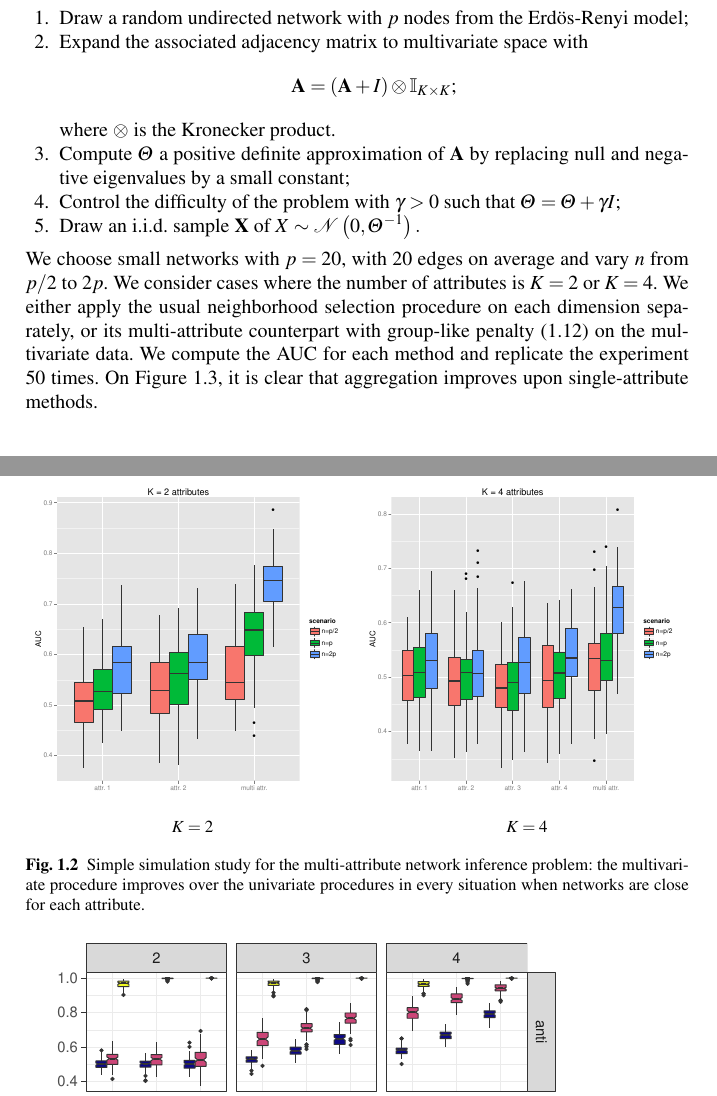
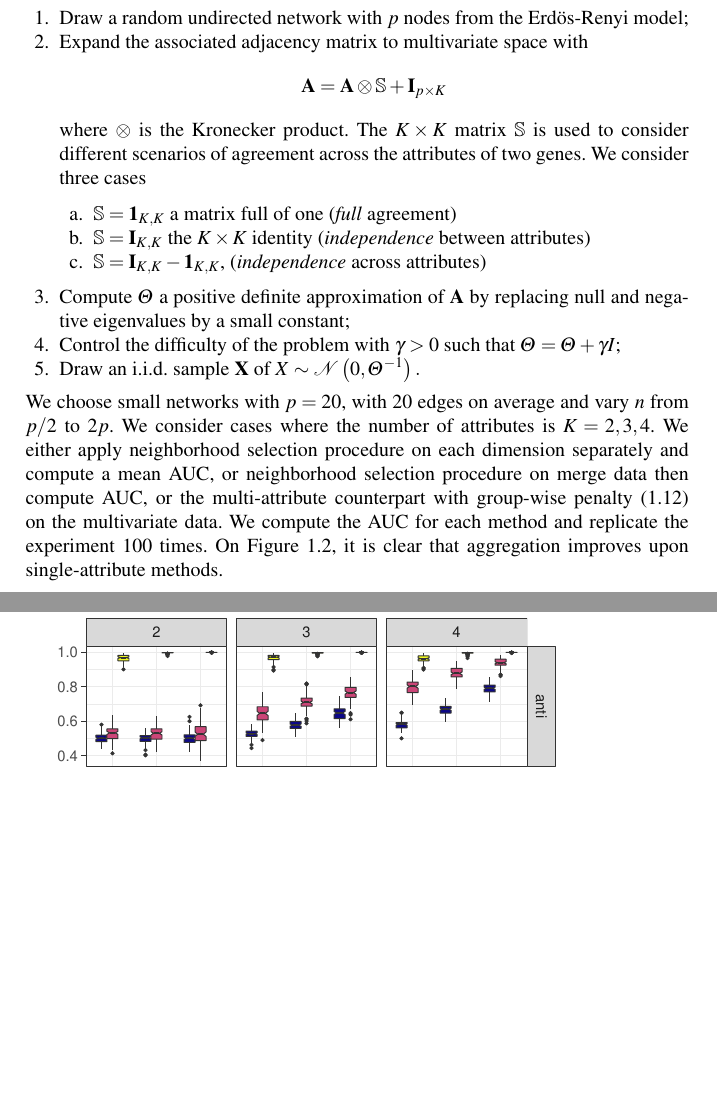
Before and after one commit to jchiquet/multGGM, a LaTeX thesis (chapter/CGS_netBook.tex, which reads chapter/numerical_study.tex): two parts of pages 13 and 14 of 18 before the commit and two parts of pages 13 and 14 of 17 after it, joined at a grey line, cut so that both start at the same text, the shorter picture padded with empty space. Compiled offline with pdfLaTeX.

Commit message:
some modiuf in nulerical analysis

```diff
--- a/chapter/numerical_study.tex
+++ b/chapter/numerical_study.tex
@@ -8,37 +8,45 @@ simulations are set up as follows:
   Erdös-Renyi model;
 \item  Expand the  associated adjacency  matrix to  multivariate space
   with
-  $$\mathbf{A}=(\mathbf{A} + I) \otimes \mathbb{I}_{K\times K};$$
-  where $\otimes$ is the Kronecker product.
+  $$\mathbf{A} = \mathbf{A}  \otimes \mathbb{S} + \mathbf{I}_{p\times K}$$
+  where $\otimes$ is the Kronecker product. The $K\times K$ matrix
+  $\mathbb{S}$ is used to consider different scenarios of agreement
+  across the attributes of two genes. We consider three cases
+  \begin{enumerate}
+  \item $\mathbb{S} = \mathbf{1}_{K,K}$ a matrix full of one (\emph{full} agreement)
+  \item $\mathbb{S} = \mathbf{I}_{K,K}$ the $K\times K$ identity (\emph{independence} between  attributes)
+  \item $\mathbb{S} = \mathbf{I}_{K,K} - \mathbf{1}_{K,K}$, (\emph{independence} across attributes)
+  \end{enumerate}
 \item Compute $\bTheta$ a positive definite approximation of
   $\mathbf{A}$ by replacing null and negative eigenvalues by a small constant;
 \item Control the difficulty of  the problem with $\gamma>0$ such that
   $\bTheta= \bTheta+ \gamma I$;
 \item  Draw  an i.i.d.   sample  $\bX$  of $X  \sim  \mathcal{N} \left( 0,\invcov^{-1} \right) .$
 \end{enumerate}
-We choose small  networks with $p=20$, with $20$ edges  on average and
-vary $n$  from $p/2$ to  $2p$. We consider  cases where the  number of
-attributes is $K=2$ or $K=4$.   We either apply the usual neighborhood
-selection   procedure   on   each   dimension   separately,   or   its
-multi-attribute      counterpart      with     group-like      penalty
-\eqref{eq:penalty_grp_variate} on  the multivariate data.   We compute
-the AUC  for each  method and  replicate the  experiment 50  times. On
-Figure  \ref{fig:simu_multi}, it  is clear  that aggregation  improves
+We choose small networks with $p=20$, with $20$ edges on average and
+vary $n$ from $p/2$ to $2p$. We consider cases where the number of
+attributes is $K=2,3,4$.  We either apply neighborhood selection
+procedure on each dimension separately and compute a mean AUC, or
+neighborhood selection procedure on merge data then compute AUC, or
+the multi-attribute counterpart with group-wise penalty
+\eqref{eq:penalty_grp_variate} on the multivariate data.  We compute
+the AUC for each method and replicate the experiment 100 times. On
+Figure \ref{fig:simu_multi}, it is clear that aggregation improves
 upon single-attribute methods.
-\begin{figure}[htbp!]
-  \centering
-  \begin{tabular}{cc}
-    \includegraphics[width=.495\textwidth]{figures/res_simu_K=2} &
-    \includegraphics[width=.495\textwidth]{figures/res_simu_K=4} \\[1ex]
-    $K = 2$ & $K = 4$\\
-  \end{tabular}
+% \begin{figure}[htbp!]
+%   \centering
+%   \begin{tabular}{cc}
+%     \includegraphics[width=.495\textwidth]{figures/res_simu_K=2} &
+%     \includegraphics[width=.495\textwidth]{figures/res_simu_K=4} \\[1ex]
+%     $K = 2$ & $K = 4$\\
+%   \end{tabular}
 
-  \caption{Simple  simulation study  for  the multi-attribute  network
-    inference problem:  the multivariate  procedure improves  over the
-    univariate procedures in every  situation when networks are close
-    for each attribute.}
-  \label{fig:simu_multi}
-\end{figure}
+%   \caption{Simple  simulation study  for  the multi-attribute  network
+%     inference problem:  the multivariate  procedure improves  over the
+%     univariate procedures in every  situation when networks are close
+%     for each attribute.}
+%   \label{fig:simu_multi}
+% \end{figure}
 
 \begin{figure}[htbp!]
   \centering
```
Also changed, not shown: chapter/CGS_netBook.pdf.
